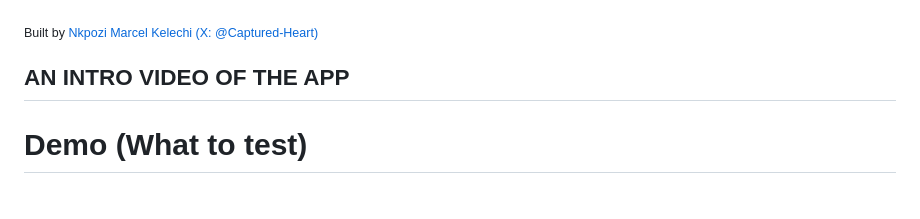
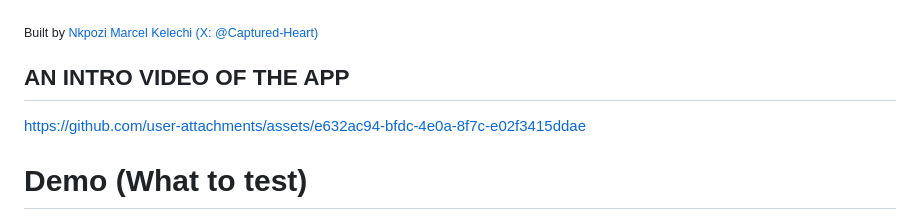
Before and after one commit to Captured-Heart/flutter_meets_igbo, a Markdown page: README.md, the part around the change. GitHub-like rendering.

Commit message:
Update README.md
added demo video

```diff
--- a/README.md
+++ b/README.md
@@ -29,6 +29,10 @@
 <br />
 
 ## AN INTRO VIDEO OF THE APP
+
+
+https://github.com/user-attachments/assets/e632ac94-bfdc-4e0a-8f7c-e02f3415ddae
+
 
 # Demo (What to test)
 
```
